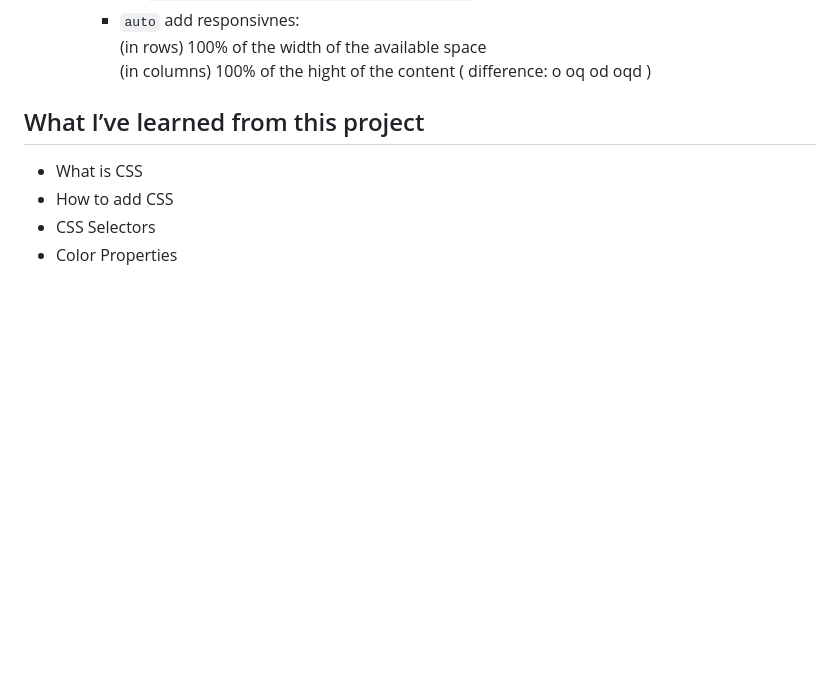
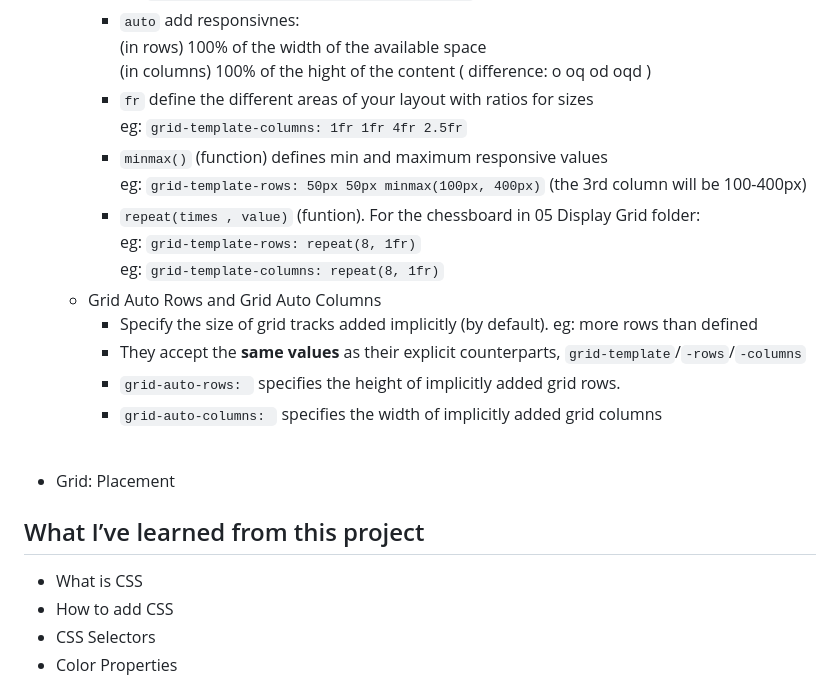
Before and after one commit to ChristianVillalba/the-complete-web-development-bootcamp, a Markdown page: CSS/README.md, the part around the change. Rendered like a GitHub page; blank space fills up the shorter version.

Commit message:
starts grid placement

```diff
--- a/CSS/README.md
+++ b/CSS/README.md
@@ -400,6 +400,24 @@ CSS grid is most useful for **two-dimensional layouts** (**rows & columns** basi
         *  `auto` add responsivnes:
             (in rows) 100% of the width of the available space
             (in columns) 100% of the hight of the content ( difference: o oq od oqd )
+        * `fr` define the different areas of your layout with ratios for sizes
+            eg: `grid-template-columns: 1fr 1fr 4fr 2.5fr`
+        * `minmax()` (function) defines min and maximum responsive values
+            eg: `grid-template-rows: 50px 50px minmax(100px, 400px)` (the 3rd column will be 100-400px)
+        * `repeat(times , value)` (funtion). For the chessboard in 05 Display Grid folder:
+            eg: `grid-template-rows: repeat(8, 1fr)`
+            eg: `grid-template-columns: repeat(8, 1fr)`
+    * Grid Auto Rows and Grid Auto Columns
+        * Specify the size of grid tracks added implicitly (by default). eg: more rows than defined
+        * They accept the **same values** as their explicit counterparts, `grid-template`/`-rows`/`-columns`
+        * `grid-auto-rows: ` specifies the height of implicitly added grid rows.
+        * `grid-auto-columns: ` specifies the width of implicitly added grid columns
+<br />
+
+* Grid: Placement
+
+
+
 
 
 
```
